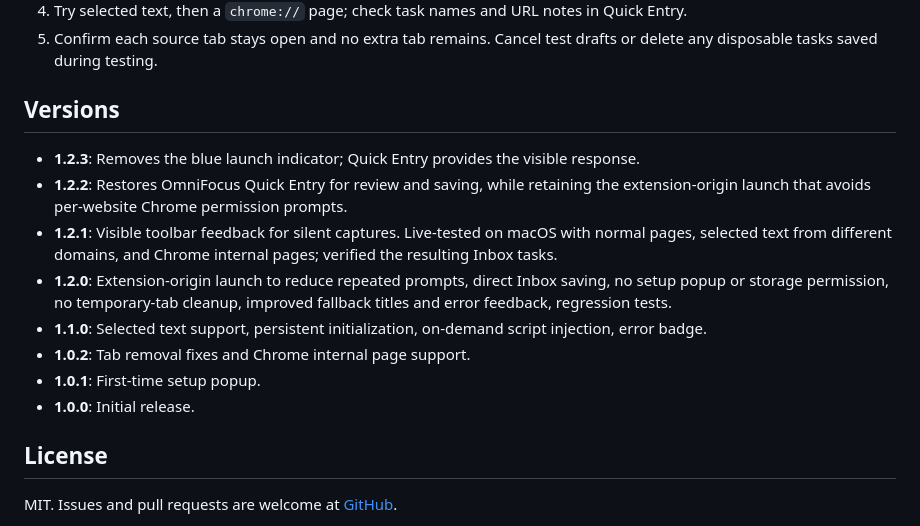
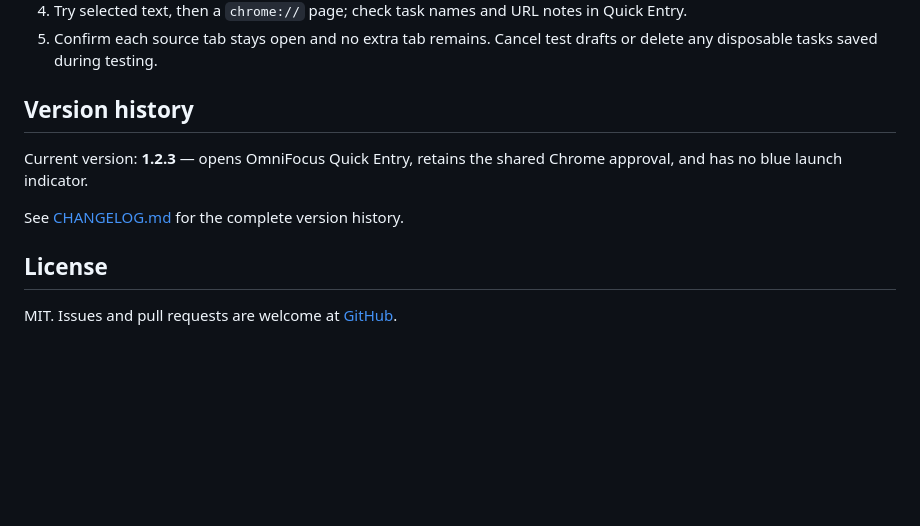
Before and after one commit to psufka/chrome-to-omnifocus, a Markdown page: README.md, the part around the change. GitHub-like rendering; blank space fills up the shorter version.

Commit message:
Add changelog covering extension version history

```diff
--- a/README.md
+++ b/README.md
@@ -54,16 +54,11 @@ For a live smoke test after reloading:
 4. Try selected text, then a `chrome://` page; check task names and URL notes in Quick Entry.
 5. Confirm each source tab stays open and no extra tab remains. Cancel test drafts or delete any disposable tasks saved during testing.
 
-## Versions
+## Version history
 
-- **1.2.3**: Removes the blue launch indicator; Quick Entry provides the visible response.
-- **1.2.2**: Restores OmniFocus Quick Entry for review and saving, while retaining the extension-origin launch that avoids per-website Chrome permission prompts.
-- **1.2.1**: Visible toolbar feedback for silent captures. Live-tested on macOS with normal pages, selected text from different domains, and Chrome internal pages; verified the resulting Inbox tasks.
-- **1.2.0**: Extension-origin launch to reduce repeated prompts, direct Inbox saving, no setup popup or storage permission, no temporary-tab cleanup, improved fallback titles and error feedback, regression tests.
-- **1.1.0**: Selected text support, persistent initialization, on-demand script injection, error badge.
-- **1.0.2**: Tab removal fixes and Chrome internal page support.
-- **1.0.1**: First-time setup popup.
-- **1.0.0**: Initial release.
+Current version: **1.2.3** — opens OmniFocus Quick Entry, retains the shared Chrome approval, and has no blue launch indicator.
+
+See [CHANGELOG.md](CHANGELOG.md) for the complete version history.
 
 ## License
 
```
Also changed, not shown: CHANGELOG.md (added, +86 -0 lines).
